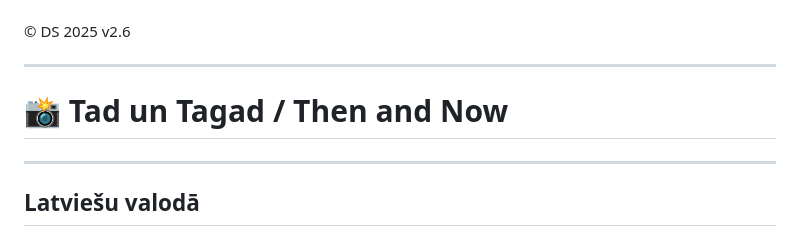
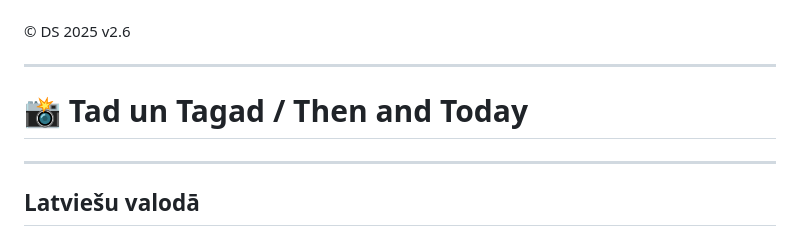
Before and after one commit to didthislv/tad-un-tagad, a Markdown page: README.md, the part around the change. Rendered like a GitHub page.

```diff
--- a/README.md
+++ b/README.md
@@ -64,7 +64,7 @@ This application is created for personal use.
 
 ---
 
-# 📸 Tad un Tagad / Then and Now
+# 📸 Tad un Tagad / Then and Today
 
 ---
 
```
